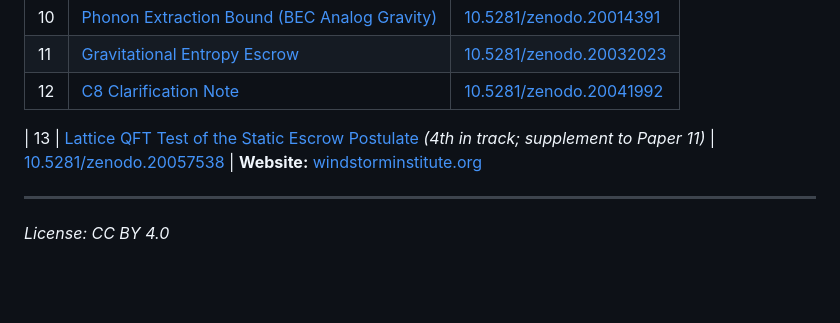
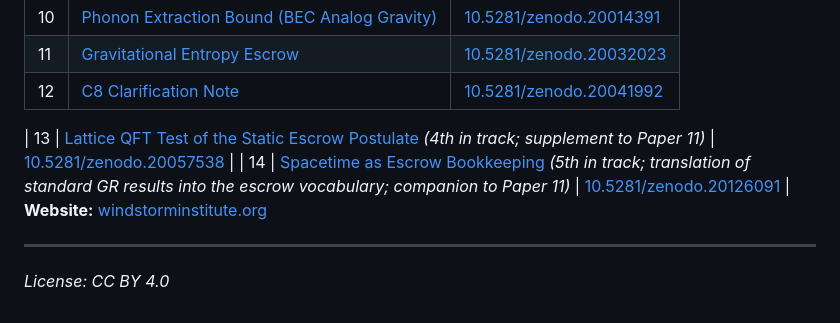
Before and after one commit to Windstorm-Institute/fons-constraint, a Markdown page: README.md, the part around the change. GitHub-like rendering; blank space fills up the shorter version.

Commit message:
Add Paper 14 (Escrow Spacetime) to Track 2 series table

```diff
--- a/README.md
+++ b/README.md
@@ -61,6 +61,7 @@ Reproducible experiments and raw data for this paper:
 | 12 | [C8 Clarification Note](https://github.com/Windstorm-Institute/c8-clarification-note) | [10.5281/zenodo.20041992](https://doi.org/10.5281/zenodo.20041992) |
 
 | 13 | [Lattice QFT Test of the Static Escrow Postulate](https://github.com/Windstorm-Institute/lattice-qft-test) *(4th in track; supplement to Paper 11)* | [10.5281/zenodo.20057538](https://doi.org/10.5281/zenodo.20057538) |
+| 14 | [Spacetime as Escrow Bookkeeping](https://github.com/Windstorm-Institute/escrow-spacetime) *(5th in track; translation of standard GR results into the escrow vocabulary; companion to Paper 11)* | [10.5281/zenodo.20126091](https://doi.org/10.5281/zenodo.20126091) |
 **Website:** [windstorminstitute.org](https://windstorminstitute.org)
 
 ---
```
